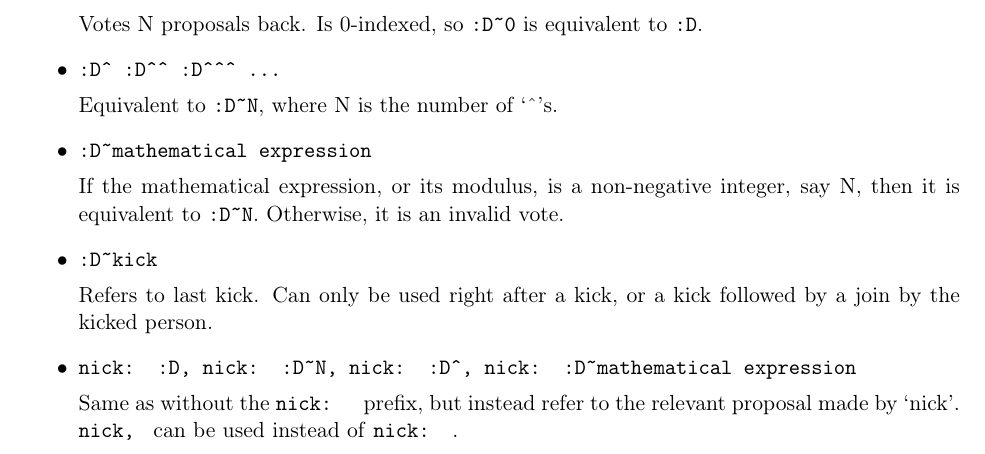
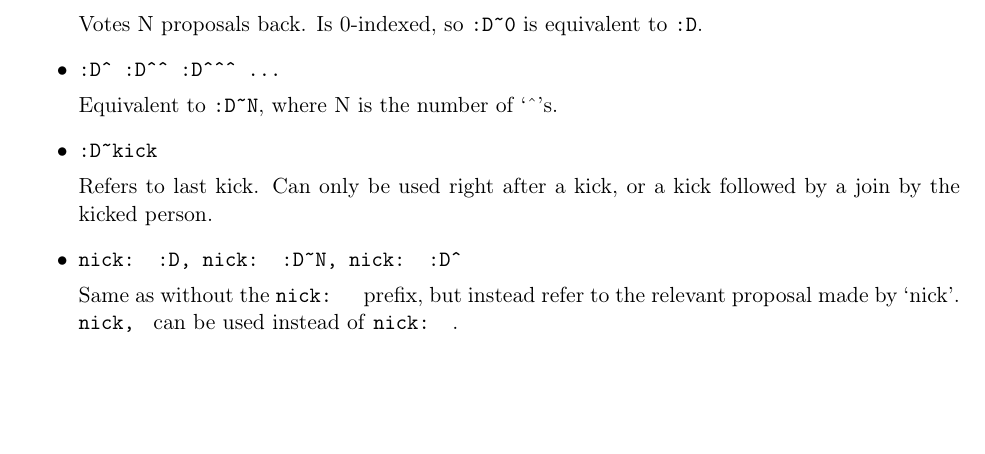
Before and after one commit to offtopia/lawguide, a LaTeX document (lawguide.tex): part of page 2 of 3, cut so that both start at the same text, the shorter picture padded with empty space. Compiled offline with pdfLaTeX.

Commit message:
Repealed arbitrary mathematical voting.

```diff
--- a/lawguide.tex
+++ b/lawguide.tex
@@ -128,17 +128,12 @@ Votes N proposals back. Is 0-indexed, so \texttt{:D\~{}0} is equivalent to \text
 
 Equivalent to \texttt{:D\~{}N}, where N is the number of `\^{}'s.
 
-\item \texttt{:D\~{}mathematical expression}
-
-If the mathematical expression, or its modulus, is a non-negative integer, say N, then
-it is equivalent to \texttt{:D\~{}N}. Otherwise, it is an invalid vote.
-
 \item \texttt{:D\~{}kick}
 
 Refers to last kick. Can only be used right after a kick, or a kick followed by a join
 by the kicked person.
 
-\item \texttt{nick: :D, nick: :D\~{}N, nick: :D\^{}, nick: :D\~{}mathematical expression}
+\item \texttt{nick: :D, nick: :D\~{}N, nick: :D\^{}}
 
 Same as without the \texttt{nick: } prefix, but instead refer to the relevant proposal
 made by `nick'. \texttt{nick, } can be used instead of \texttt{nick: }.
```
